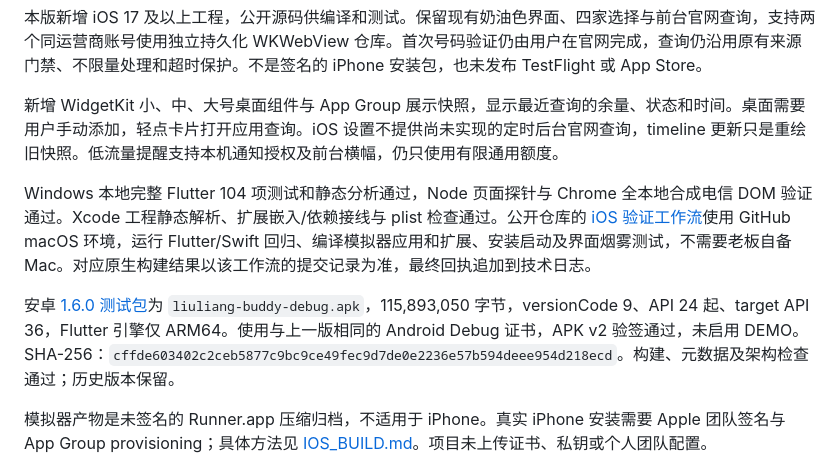
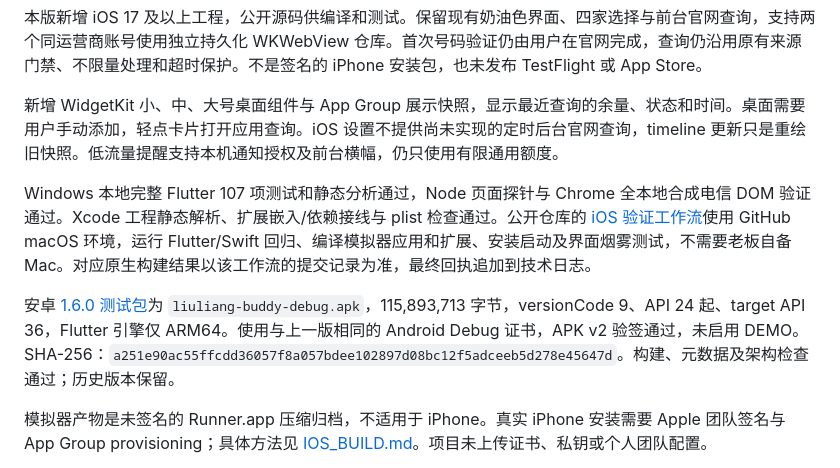
Before and after one commit to huachen19867/liuliang-buddy, a Markdown page: docs/RELEASE_1.6.0.md, the part around the change. GitHub-like rendering.

```diff
--- a/docs/RELEASE_1.6.0.md
+++ b/docs/RELEASE_1.6.0.md
@@ -8,9 +8,9 @@
 
 新增 WidgetKit 小、中、大号桌面组件与 App Group 展示快照，显示最近查询的余量、状态和时间。桌面需要用户手动添加，轻点卡片打开应用查询。iOS 设置不提供尚未实现的定时后台官网查询，timeline 更新只是重绘旧快照。低流量提醒支持本机通知授权及前台横幅，仍只使用有限通用额度。
 
-Windows 本地完整 Flutter 104 项测试和静态分析通过，Node 页面探针与 Chrome 全本地合成电信 DOM 验证通过。Xcode 工程静态解析、扩展嵌入/依赖接线与 plist 检查通过。公开仓库的 [iOS 验证工作流](https://github.com/huachen19867/liuliang-buddy/actions/workflows/ios.yml)使用 GitHub macOS 环境，运行 Flutter/Swift 回归、编译模拟器应用和扩展、安装启动及界面烟雾测试，不需要老板自备 Mac。对应原生构建结果以该工作流的提交记录为准，最终回执追加到技术日志。
+Windows 本地完整 Flutter 107 项测试和静态分析通过，Node 页面探针与 Chrome 全本地合成电信 DOM 验证通过。Xcode 工程静态解析、扩展嵌入/依赖接线与 plist 检查通过。公开仓库的 [iOS 验证工作流](https://github.com/huachen19867/liuliang-buddy/actions/workflows/ios.yml)使用 GitHub macOS 环境，运行 Flutter/Swift 回归、编译模拟器应用和扩展、安装启动及界面烟雾测试，不需要老板自备 Mac。对应原生构建结果以该工作流的提交记录为准，最终回执追加到技术日志。
 
-安卓 [1.6.0 测试包](https://github.com/huachen19867/liuliang-buddy/releases/tag/v1.6.0)为 `liuliang-buddy-debug.apk`，115,893,050 字节，versionCode 9、API 24 起、target API 36，Flutter 引擎仅 ARM64。使用与上一版相同的 Android Debug 证书，APK v2 验签通过，未启用 DEMO。SHA-256：`cffde603402c2ceb5877c9bc9ce49fec9d7de0e2236e57b594deee954d218ecd`。构建、元数据及架构检查通过；历史版本保留。
+安卓 [1.6.0 测试包](https://github.com/huachen19867/liuliang-buddy/releases/tag/v1.6.0)为 `liuliang-buddy-debug.apk`，115,893,713 字节，versionCode 9、API 24 起、target API 36，Flutter 引擎仅 ARM64。使用与上一版相同的 Android Debug 证书，APK v2 验签通过，未启用 DEMO。SHA-256：`a251e90ac55ffcdd36057f8a057bdee102897d08bc12f5adceeb5d278e45647d`。构建、元数据及架构检查通过；历史版本保留。
 
 模拟器产物是未签名的 Runner.app 压缩归档，不适用于 iPhone。真实 iPhone 安装需要 Apple 团队签名与 App Group provisioning；具体方法见 [IOS_BUILD.md](IOS_BUILD.md)。项目未上传证书、私钥或个人团队配置。
 
```
Also changed, not shown: artifacts/README.md (+1 -1 lines), docs/TECH_LOG.md (+2 -0 lines).
